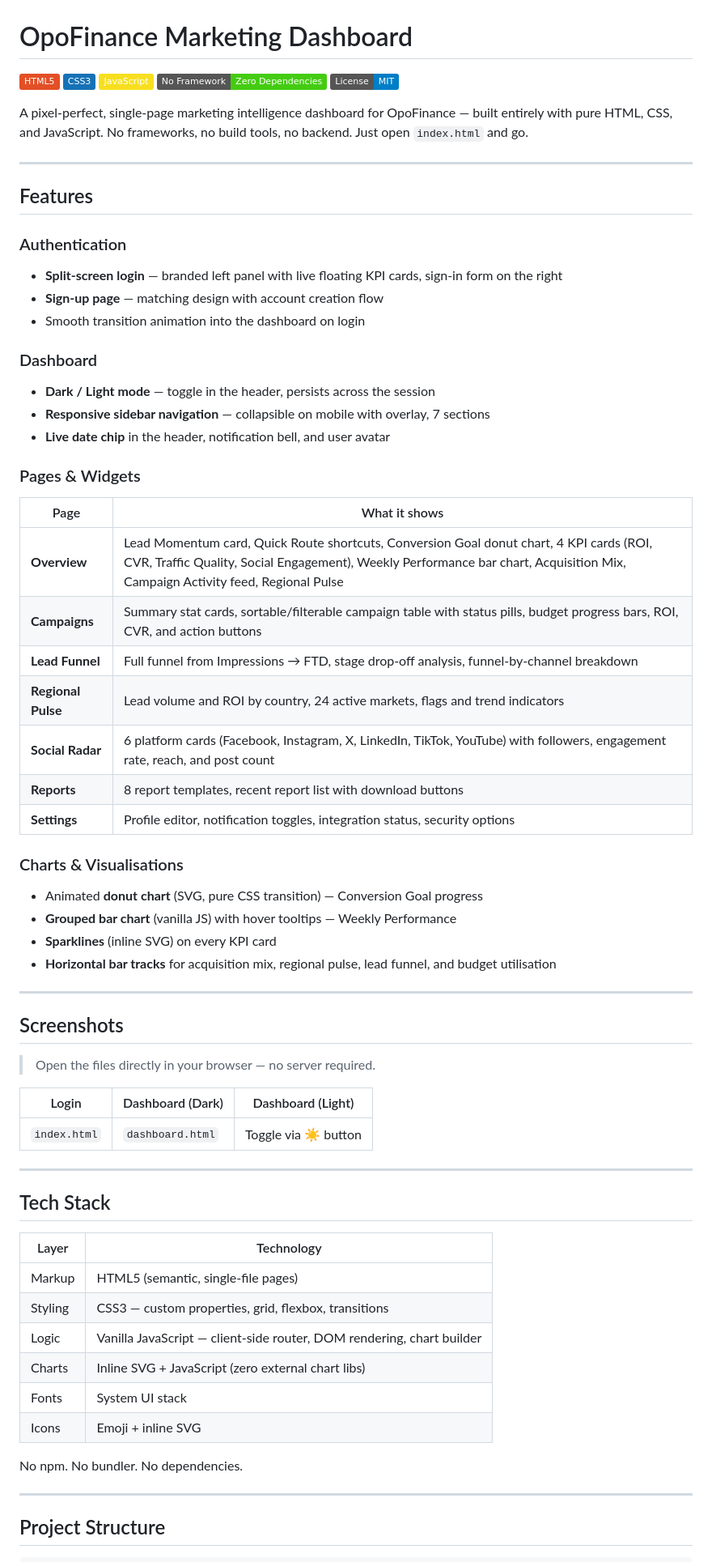
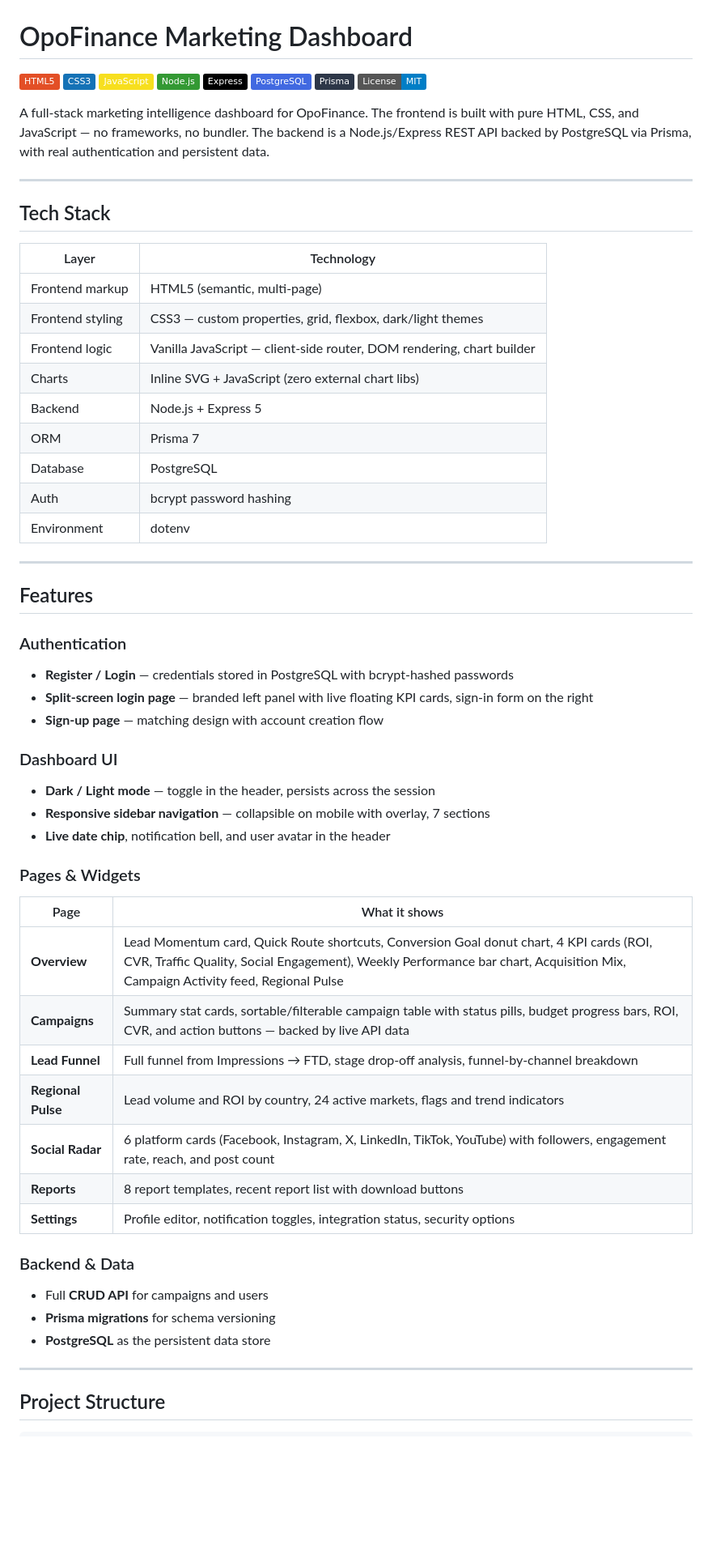
Before and after one commit to aytirik/my-dashboard, a Markdown page: README.md, the part around one of its changes. Shown at 81% size. Drawn GitHub-style; badges without logos; blank space fills up the shorter version.

```diff
--- a/README.md
+++ b/README.md
@@ -3,52 +3,13 @@
 ![HTML5](https://img.shields.io/badge/HTML5-E34F26?style=flat&logo=html5&logoColor=white)
 ![CSS3](https://img.shields.io/badge/CSS3-1572B6?style=flat&logo=css3&logoColor=white)
 ![JavaScript](https://img.shields.io/badge/JavaScript-F7DF1E?style=flat&logo=javascript&logoColor=black)
-![No Framework](https://img.shields.io/badge/No%20Framework-Zero%20Dependencies-brightgreen?style=flat)
+![Node.js](https://img.shields.io/badge/Node.js-339933?style=flat&logo=node.js&logoColor=white)
+![Express](https://img.shields.io/badge/Express-000000?style=flat&logo=express&logoColor=white)
+![PostgreSQL](https://img.shields.io/badge/PostgreSQL-4169E1?style=flat&logo=postgresql&logoColor=white)
+![Prisma](https://img.shields.io/badge/Prisma-2D3748?style=flat&logo=prisma&logoColor=white)
 ![License](https://img.shields.io/badge/License-MIT-blue?style=flat)
 
-A pixel-perfect, single-page marketing intelligence dashboard for OpoFinance — built entirely with pure HTML, CSS, and JavaScript. No frameworks, no build tools, no backend. Just open `index.html` and go.
-
----
-
-## Features
-
-### Authentication
-- **Split-screen login** — branded left panel with live floating KPI cards, sign-in form on the right
-- **Sign-up page** — matching design with account creation flow
-- Smooth transition animation into the dashboard on login
-
-### Dashboard
-- **Dark / Light mode** — toggle in the header, persists across the session
-- **Responsive sidebar navigation** — collapsible on mobile with overlay, 7 sections
-- **Live date chip** in the header, notification bell, and user avatar
-
-### Pages & Widgets
-
-| Page | What it shows |
-|---|---|
-| **Overview** | Lead Momentum card, Quick Route shortcuts, Conversion Goal donut chart, 4 KPI cards (ROI, CVR, Traffic Quality, Social Engagement), Weekly Performance bar chart, Acquisition Mix, Campaign Activity feed, Regional Pulse |
-| **Campaigns** | Summary stat cards, sortable/filterable campaign table with status pills, budget progress bars, ROI, CVR, and action buttons |
-| **Lead Funnel** | Full funnel from Impressions → FTD, stage drop-off analysis, funnel-by-channel breakdown |
-| **Regional Pulse** | Lead volume and ROI by country, 24 active markets, flags and trend indicators |
-| **Social Radar** | 6 platform cards (Facebook, Instagram, X, LinkedIn, TikTok, YouTube) with followers, engagement rate, reach, and post count |
-| **Reports** | 8 report templates, recent report list with download buttons |
-| **Settings** | Profile editor, notification toggles, integration status, security options |
-
-### Charts & Visualisations
-- Animated **donut chart** (SVG, pure CSS transition) — Conversion Goal progress
-- **Grouped bar chart** (vanilla JS) with hover tooltips — Weekly Performance
-- **Sparklines** (inline SVG) on every KPI card
-- **Horizontal bar tracks** for acquisition mix, regional pulse, lead funnel, and budget utilisation
-
----
-
-## Screenshots
-
-> Open the files directly in your browser — no server required.
-
-| Login | Dashboard (Dark) | Dashboard (Light) |
-|---|---|---|
-| `index.html` | `dashboard.html` | Toggle via ☀️ button |
+A full-stack marketing intelligence dashboard for OpoFinance. The frontend is built with pure HTML, CSS, and JavaScript — no frameworks, no bundler. The backend is a Node.js/Express REST API backed by PostgreSQL via Prisma, with real authentication and persistent data.
 
 ---
 
@@ -56,14 +17,46 @@ A pixel-perfect, single-page marketing intelligence dashboard for OpoFinance —
 
 | Layer | Technology |
 |---|---|
-| Markup | HTML5 (semantic, single-file pages) |
-| Styling | CSS3 — custom properties, grid, flexbox, transitions |
-| Logic | Vanilla JavaScript — client-side router, DOM rendering, chart builder |
+| Frontend markup | HTML5 (semantic, multi-page) |
+| Frontend styling | CSS3 — custom properties, grid, flexbox, dark/light themes |
+| Frontend logic | Vanilla JavaScript — client-side router, DOM rendering, chart builder |
 | Charts | Inline SVG + JavaScript (zero external chart libs) |
-| Fonts | System UI stack |
-| Icons | Emoji + inline SVG |
+| Backend | Node.js + Express 5 |
+| ORM | Prisma 7 |
+| Database | PostgreSQL |
+| Auth | bcrypt password hashing |
+| Environment | dotenv |
 
-No npm. No bundler. No dependencies.
+---
+
+## Features
+
+### Authentication
+- **Register / Login** — credentials stored in PostgreSQL with bcrypt-hashed passwords
+- **Split-screen login page** — branded left panel with live floating KPI cards, sign-in form on the right
+- **Sign-up page** — matching design with account creation flow
+
+### Dashboard UI
+- **Dark / Light mode** — toggle in the header, persists across the session
+- **Responsive sidebar navigation** — collapsible on mobile with overlay, 7 sections
+- **Live date chip**, notification bell, and user avatar in the header
+
+### Pages & Widgets
+
+| Page | What it shows |
+|---|---|
+| **Overview** | Lead Momentum card, Quick Route shortcuts, Conversion Goal donut chart, 4 KPI cards (ROI, CVR, Traffic Quality, Social Engagement), Weekly Performance bar chart, Acquisition Mix, Campaign Activity feed, Regional Pulse |
+| **Campaigns** | Summary stat cards, sortable/filterable campaign table with status pills, budget progress bars, ROI, CVR, and action buttons — backed by live API data |
+| **Lead Funnel** | Full funnel from Impressions → FTD, stage drop-off analysis, funnel-by-channel breakdown |
+| **Regional Pulse** | Lead volume and ROI by country, 24 active markets, flags and trend indicators |
+| **Social Radar** | 6 platform cards (Facebook, Instagram, X, LinkedIn, TikTok, YouTube) with followers, engagement rate, reach, and post count |
+| **Reports** | 8 report templates, recent report list with download buttons |
+| **Settings** | Profile editor, notification toggles, integration status, security options |
+
+### Backend & Data
+- Full **CRUD API** for campaigns and users
+- **Prisma migrations** for schema versioning
+- **PostgreSQL** as the persistent data store
 
 ---
 
```
Also changed, not shown: other parts of README.md (+100 -21 lines).
